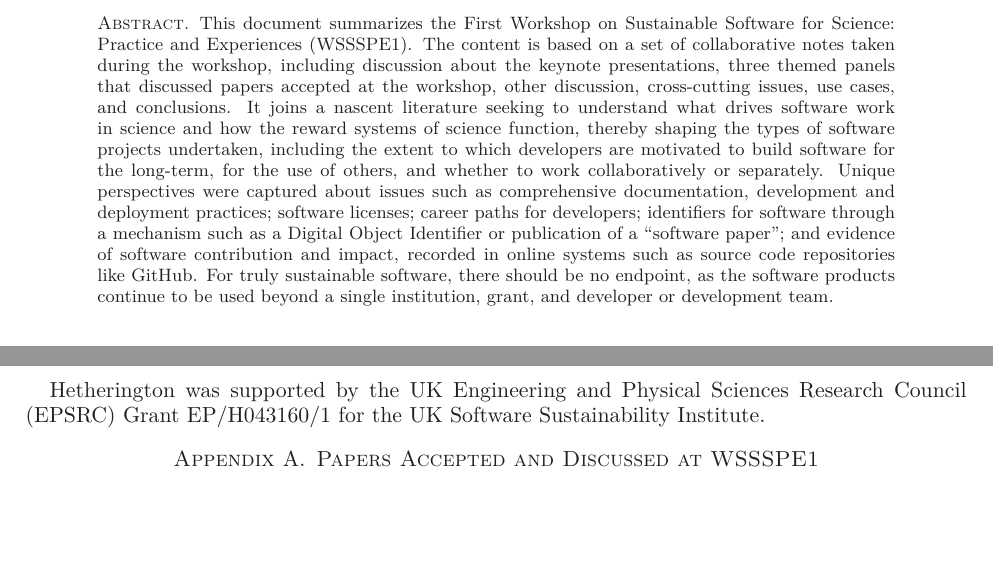
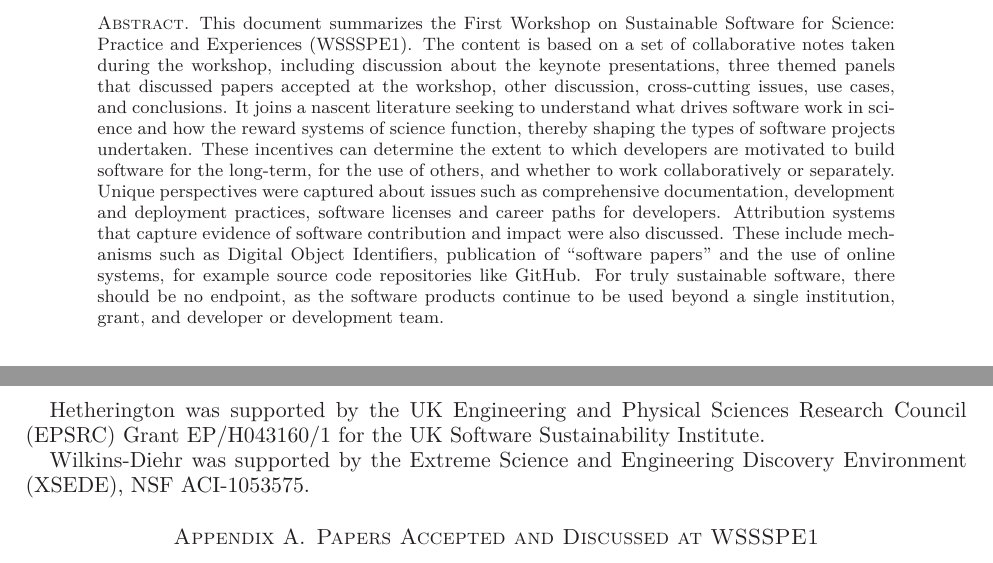
Before and after one commit to WSSSPE/meetings, a LaTeX paper (WSSSPE1_report/WSSSPE1_summary_report.tex): two parts of pages 1 and 23 of 32, joined at a grey line, cut so that both start at the same text, the shorter picture padded with empty space. Compiled offline with LaTeX, dvips and Ghostscript.

Commit message:
Update WSSSPE1_summary_report.tex

```diff
--- a/WSSSPE1_report/WSSSPE1_summary_report.tex
+++ b/WSSSPE1_report/WSSSPE1_summary_report.tex
@@ -122,15 +122,15 @@ discussed papers accepted at the workshop, other discussion,
 cross-cutting issues, use cases, and conclusions. It joins a nascent
 literature seeking to understand what drives software work in science
 and how the reward systems of science function, thereby shaping the
-types of software projects undertaken, including the extent to which
+types of software projects undertaken. These incentives can determine the extent to which
 developers are motivated to build software for the long-term, for the
 use of others, and whether to work collaboratively or separately.
 Unique perspectives were captured about issues such as comprehensive
-documentation, development and deployment practices; software
-licenses; career paths for developers; identifiers for software
-through a mechanism such as a Digital Object Identifier or publication
-of a ``software paper''; and evidence of software contribution and
-impact, recorded in online systems such as source code repositories
+documentation, development and deployment practices, software
+licenses and career paths for developers. Attribution systems that capture
+evidence of software contribution and impact were also discussed. These include
+mechanisms such as Digital Object Identifiers, publication
+of ``software papers'' and the use of online systems, for example source code repositories
 like GitHub. For truly sustainable software, there should be no
 endpoint, as the software products continue to be used beyond a single
 institution, grant, and developer or development team.
@@ -2175,6 +2175,9 @@ Hetherington was supported by the UK Engineering and Physical Sciences
 Research Council (EPSRC) Grant EP/H043160/1 for the UK Software
 Sustainability Institute.
 
+Wilkins-Diehr was supported by the Extreme Science and Engineering Discovery Environment (XSEDE),
+NSF ACI-1053575.
+
 
 
 \appendix
```
Also changed, not shown: WSSSPE1_report/WSSSPE1_summary_report.tex (2 more changed lines).
